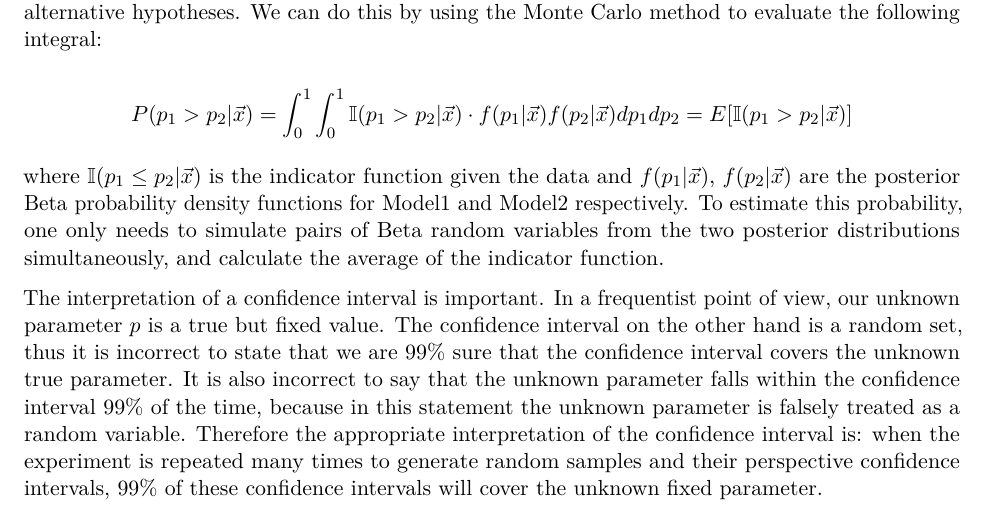
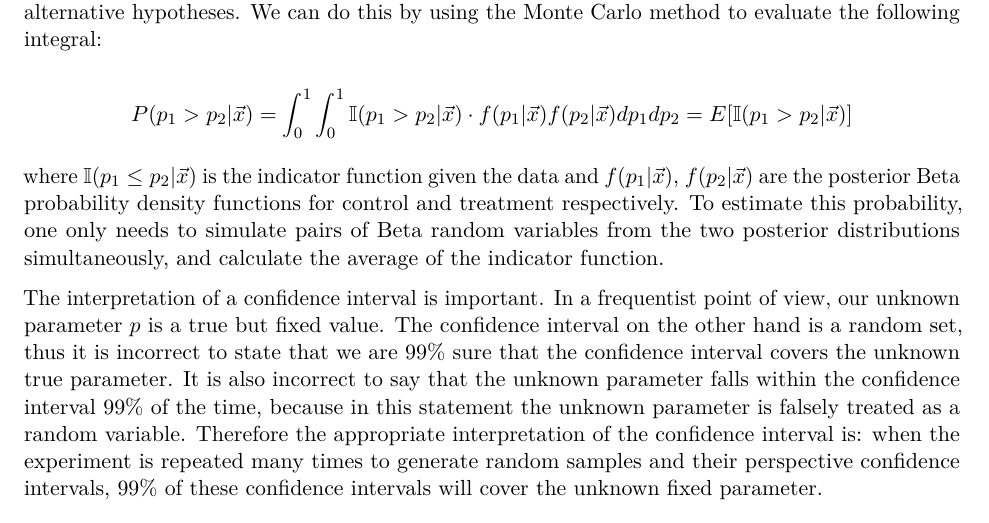
Before and after one commit to TLdgh/Data_Analysis_Proj_2, an R Markdown document (MAT5314-Project-2.Rmd): part of page 1 of 3, cut so that both start at the same text. Rendered offline with R 4.5, knitr and Pandoc, then LaTeX, with nearby package versions; some code elsewhere in the file could not run offline; a font, style sheet, LaTeX package, included part or bibliography that could not be used is replaced or left out.

Commit message:
minor correction.

```diff
--- a/MAT5314-Project-2.Rmd
+++ b/MAT5314-Project-2.Rmd
@@ -44,7 +44,7 @@ $$
 P(p_1 > p_2 |\vec{x}) = \int_0^1 \int_0^1 \mathbb{I}(p_1 > p_2 |\vec{x}) \cdot f(p_1|\vec{x})f(p_2|\vec{x})dp_1 dp_2 = E[\mathbb{I}(p_1 > p_2 |\vec{x})]
 $$
 
-where $\mathbb{I}(p_1 \leq p_2|\vec{x})$ is the indicator function given the data and $f(p_1|\vec{x})$, $f(p_2|\vec{x})$ are the posterior Beta probability density functions for Model1 and Model2 respectively. To estimate this probability, one only needs to simulate pairs of Beta random variables from the two posterior distributions simultaneously, and calculate the average of the indicator function.
+where $\mathbb{I}(p_1 \leq p_2|\vec{x})$ is the indicator function given the data and $f(p_1|\vec{x})$, $f(p_2|\vec{x})$ are the posterior Beta probability density functions for control and treatment respectively. To estimate this probability, one only needs to simulate pairs of Beta random variables from the two posterior distributions simultaneously, and calculate the average of the indicator function.
 
 The interpretation of a confidence interval is important. In a frequentist point of view, our unknown parameter $p$ is a true but fixed value. The confidence interval on the other hand is a random set, thus it is incorrect to state that we are 99% sure that the confidence interval covers the unknown true parameter. It is also incorrect to say that the unknown parameter falls within the confidence interval 99% of the time, because in this statement the unknown parameter is falsely treated as a random variable. Therefore the appropriate interpretation of the confidence interval is: when the experiment is repeated many times to generate random samples and their perspective confidence intervals, 99% of these confidence intervals will cover the unknown fixed parameter.
 
```
